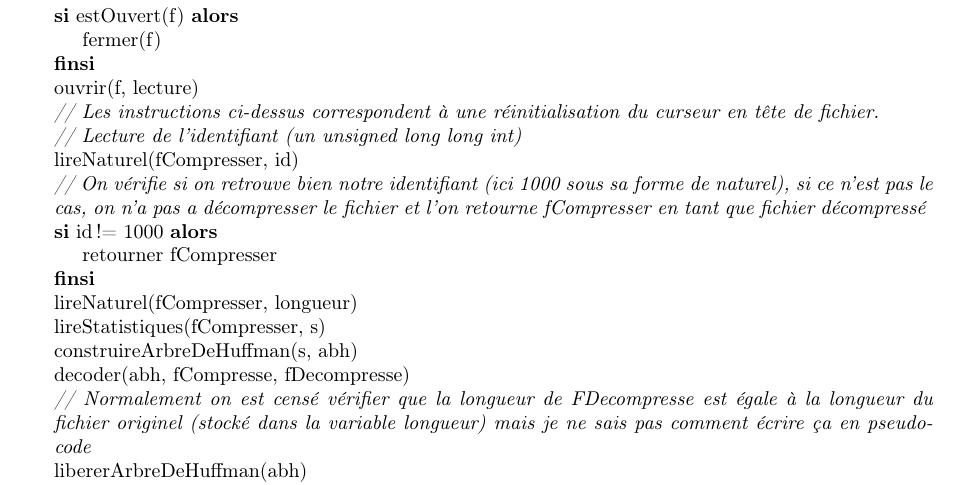
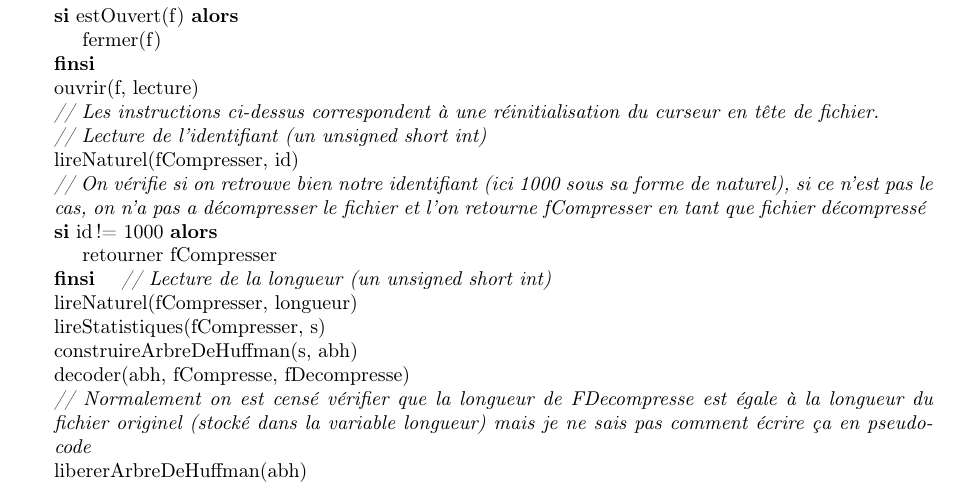
Before and after one commit to thomasbauer76/Compresseur-Huffman, a LaTeX document (latex/main.tex, which reads latex/Decompression/CD_decompresser.tex): part of page 13 of 14, cut so that both start at the same text. Compiled offline with pdfLaTeX.

Commit message:
Petite correction sur les commentaires de la CD

```diff
--- a/latex/Decompression/CD_decompresser.tex
+++ b/latex/Decompression/CD_decompresser.tex
@@ -9,13 +9,14 @@
         \\
         \commentaire{Les instructions ci-dessus correspondent à une réinitialisation du curseur en tête de fichier.}
     	\\
-    	\commentaire{Lecture de l'identifiant (un \textit{unsigned long long int})}
+    	\commentaire{Lecture de l'identifiant (un \textit{unsigned short int})}
     	\instruction{lireNaturel(fCompresser, id)}
     	\\
     	\commentaire{On vérifie si on retrouve bien notre identifiant (ici 1000 sous sa forme de naturel), si ce n'est pas le cas, on n'a pas a décompresser le fichier et l'on retourne fCompresser en tant que fichier décompressé}
     	\sialors{id != 1000}{
     		\instruction{retourner fCompresser}
     	}
+		\commentaire{Lecture de la longueur (un \textit{unsigned short int})}
     	\instruction{lireNaturel(fCompresser, longueur)}
     	\instruction{lireStatistiques(fCompresser, s)}
     	\instruction{construireArbreDeHuffman(s, abh)}
```
